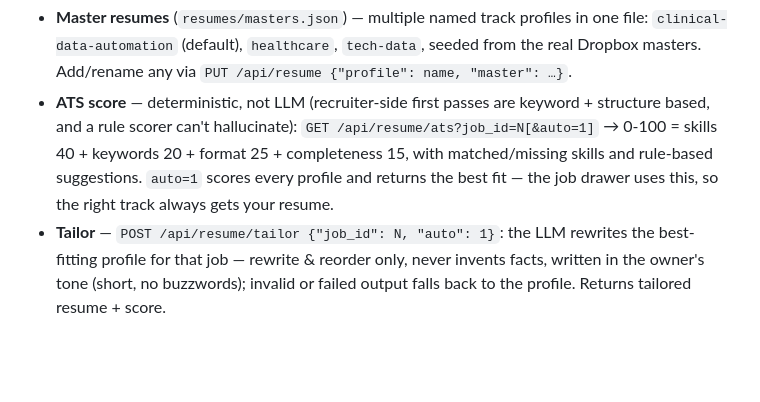
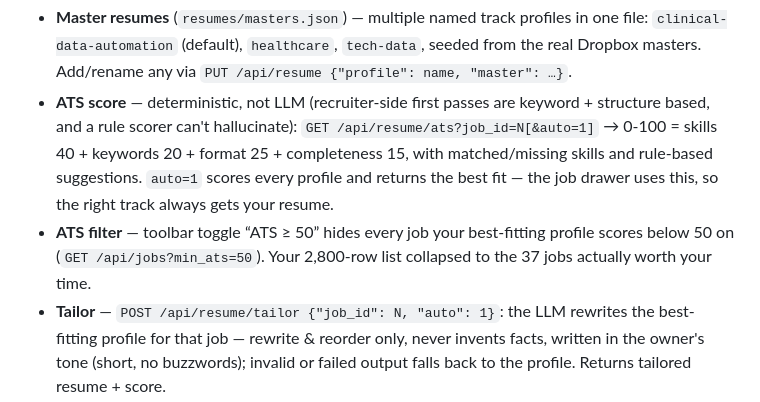
Before and after one commit to anki-boi/onlinejobs.ph-suite, a Markdown page: README.md, the part around the change. Drawn GitHub-style; blank space fills up the shorter version.

Commit message:
README: document the ATS filter

```diff
--- a/README.md
+++ b/README.md
@@ -94,6 +94,9 @@ snapshot into `backups/`, keeping the last 7.
   format 25 + completeness 15, with matched/missing skills and rule-based
   suggestions. `auto=1` scores every profile and returns the best fit —
   the job drawer uses this, so the right track always gets your resume.
+- **ATS filter** — toolbar toggle “ATS ≥ 50” hides every job your best-fitting
+  profile scores below 50 on (`GET /api/jobs?min_ats=50`). Your 2,800-row list
+  collapsed to the 37 jobs actually worth your time.
 - **Tailor** — `POST /api/resume/tailor {"job_id": N, "auto": 1}`: the LLM
   rewrites the best-fitting profile for that job — rewrite & reorder only,
   never invents facts, written in the owner's tone (short, no buzzwords);
```
